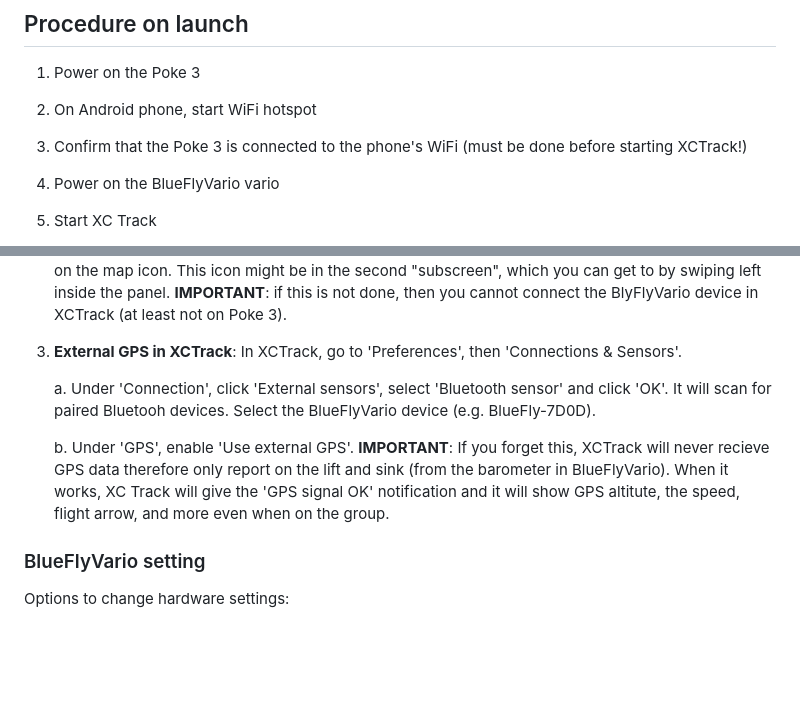
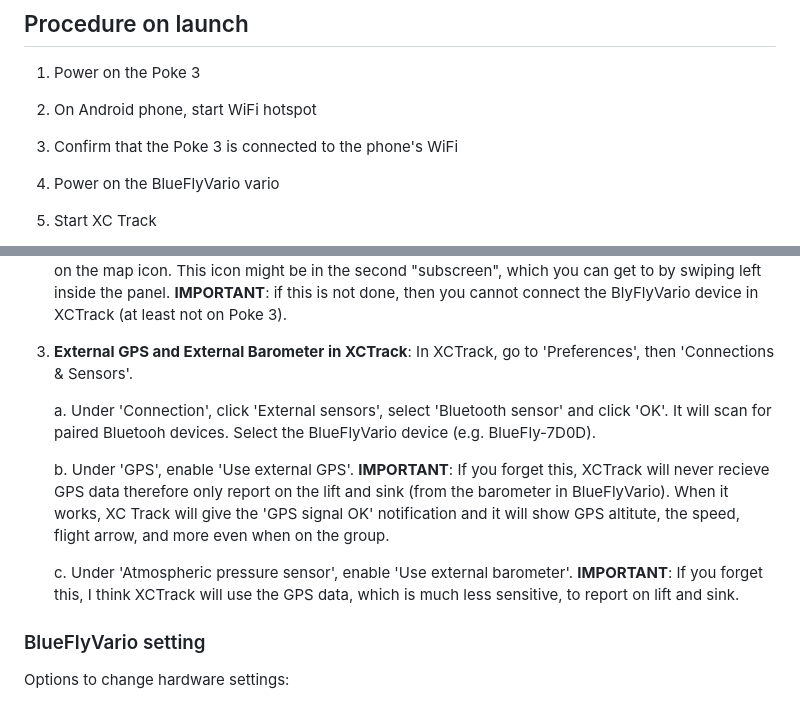
Before and after one commit to HenrikBengtsson/my-paragliding-setup, a Markdown page: README.md, 2 parts joined by grey strips. Rendered like a GitHub page; blank space fills up the shorter version.

Commit message:
README: Mention 'Use external barometer' setting too

```diff
--- a/README.md
+++ b/README.md
@@ -55,8 +55,7 @@ there is a slight risk that one is a lemon.
 
 2. On Android phone, start WiFi hotspot
 
-3. Confirm that the Poke 3 is connected to the phone's WiFi (must be
-   done before starting XCTrack!)
+3. Confirm that the Poke 3 is connected to the phone's WiFi
 
 4. Power on the BlueFlyVario vario
 
@@ -198,8 +197,8 @@ Use BlueFlyVario as an external GPS in XTrack:
    panel.  **IMPORTANT**: if this is not done, then you cannot connect
    the BlyFlyVario device in XCTrack (at least not on Poke 3).
 
-3. **External GPS in XCTrack**: In XCTrack, go to 'Preferences', then
-   'Connections & Sensors'.
+3. **External GPS and External Barometer in XCTrack**: In XCTrack, go
+   to 'Preferences', then 'Connections & Sensors'.
 
    a. Under 'Connection', click 'External sensors', select 'Bluetooth
       sensor' and click 'OK'.  It will scan for paired Bluetooh
@@ -211,6 +210,11 @@ Use BlueFlyVario as an external GPS in XTrack:
       BlueFlyVario).  When it works, XC Track will give the 'GPS
       signal OK' notification and it will show GPS altitute, the
       speed, flight arrow, and more even when on the group.
+
+   c. Under 'Atmospheric pressure sensor', enable 'Use external
+      barometer'.  **IMPORTANT**: If you forget this, I think XCTrack
+      will use the GPS data, which is much less sensitive, to report
+      on lift and sink.
 
 
 ### BlueFlyVario setting
```
